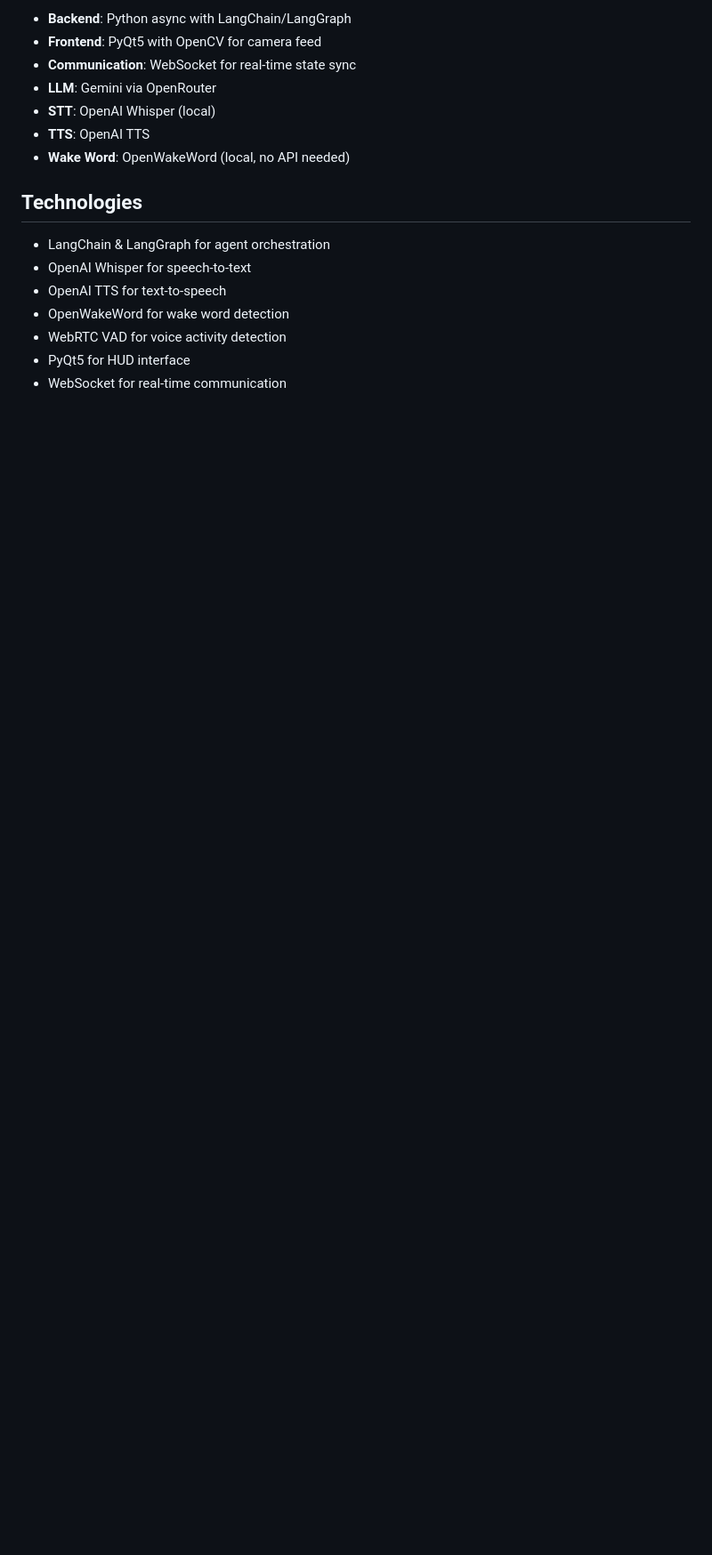
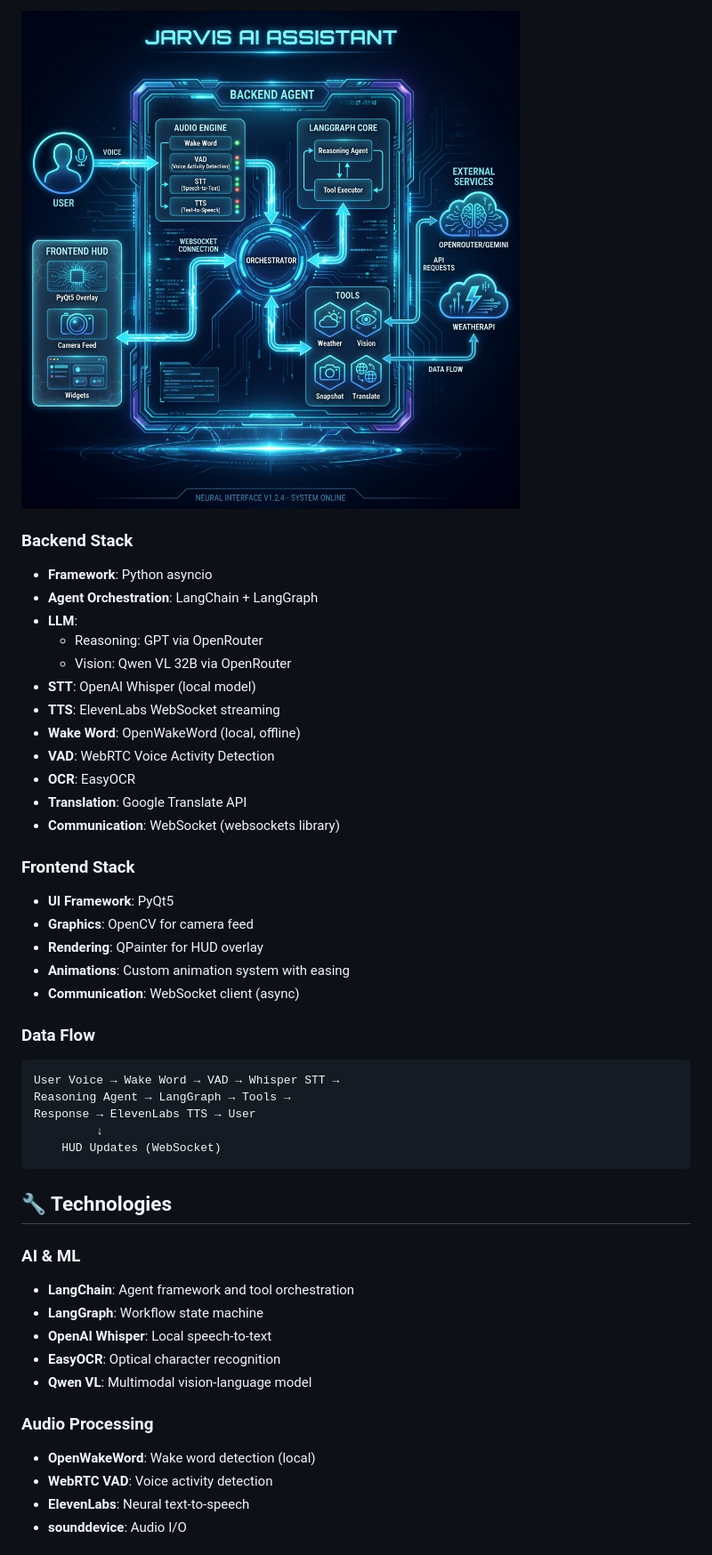
Before and after one commit to namanmiglani/Jarvis, a Markdown page: README.md, the part around one of its changes. Shown at 89% size. Rendered like a GitHub page; pictures changed too: architecture_diagram.png (added); blank space fills up the shorter version.

Commit message:
feat: Enhance README with detailed features, setup, architecture, and add an architecture diagram.

````diff
--- a/README.md
+++ b/README.md
@@ -87,18 +152,53 @@ Jarvis/
 
-- **Backend**: Python async with LangChain/LangGraph
-- **Frontend**: PyQt5 with OpenCV for camera feed
-- **Communication**: WebSocket for real-time state sync
-- **LLM**: Gemini via OpenRouter
-- **STT**: OpenAI Whisper (local)
-- **TTS**: OpenAI TTS
-- **Wake Word**: OpenWakeWord (local, no API needed)
+![Jarvis System Architecture](architecture_diagram.png)
 
-## Technologies
+### Backend Stack
 
-- LangChain & LangGraph for agent orchestration
-- OpenAI Whisper for speech-to-text
-- OpenAI TTS for text-to-speech
-- OpenWakeWord for wake word detection
-- WebRTC VAD for voice activity detection
-- PyQt5 for HUD interface
-- WebSocket for real-time communication
+- **Framework**: Python asyncio
+- **Agent Orchestration**: LangChain + LangGraph
+- **LLM**:
+  - Reasoning: GPT via OpenRouter
+  - Vision: Qwen VL 32B via OpenRouter
+- **STT**: OpenAI Whisper (local model)
+- **TTS**: ElevenLabs WebSocket streaming
+- **Wake Word**: OpenWakeWord (local, offline)
+- **VAD**: WebRTC Voice Activity Detection
+- **OCR**: EasyOCR
+- **Translation**: Google Translate API
+- **Communication**: WebSocket (websockets library)
+
+### Frontend Stack
+
+- **UI Framework**: PyQt5
+- **Graphics**: OpenCV for camera feed
+- **Rendering**: QPainter for HUD overlay
+- **Animations**: Custom animation system with easing
+- **Communication**: WebSocket client (async)
+
+### Data Flow
+
+```
+User Voice → Wake Word → VAD → Whisper STT →
+Reasoning Agent → LangGraph → Tools →
+Response → ElevenLabs TTS → User
+         ↓
+    HUD Updates (WebSocket)
+```
+
+## 🔧 Technologies
+
+### AI & ML
+
+- **LangChain**: Agent framework and tool orchestration
+- **LangGraph**: Workflow state machine
+- **OpenAI Whisper**: Local speech-to-text
+- **EasyOCR**: Optical character recognition
+- **Qwen VL**: Multimodal vision-language model
+
+### Audio Processing
+
+- **OpenWakeWord**: Wake word detection (local)
+- **WebRTC VAD**: Voice activity detection
+- **ElevenLabs**: Neural text-to-speech
+- **sounddevice**: Audio I/O
+
````
Also changed, not shown: other parts of README.md (+184 -48 lines).
